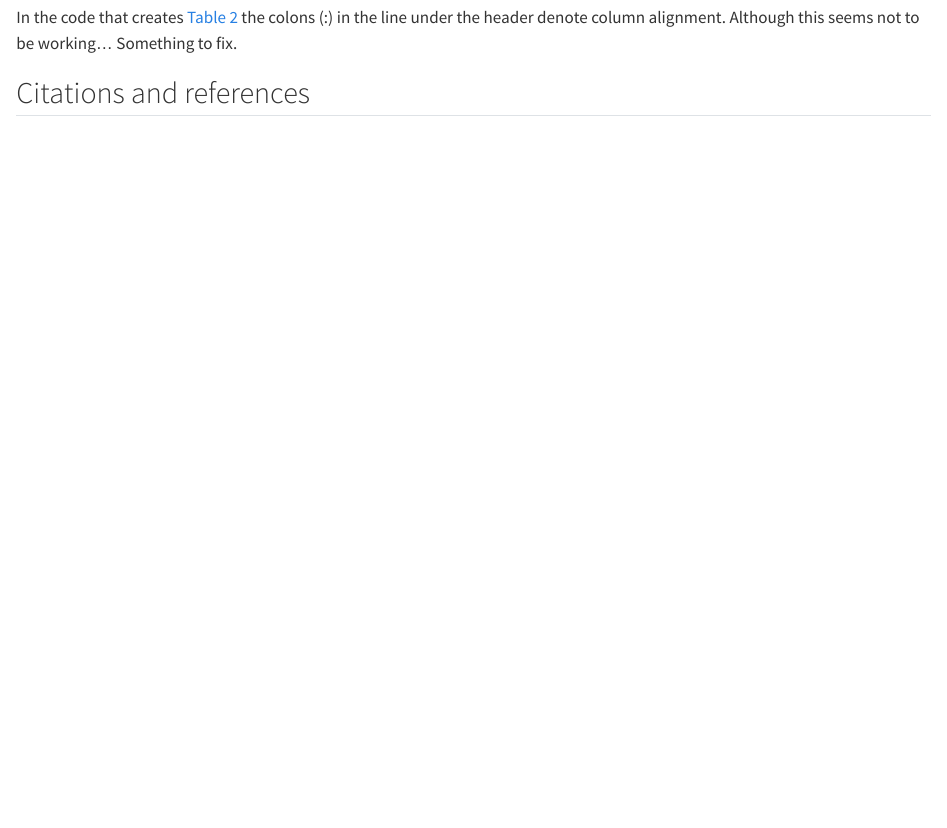
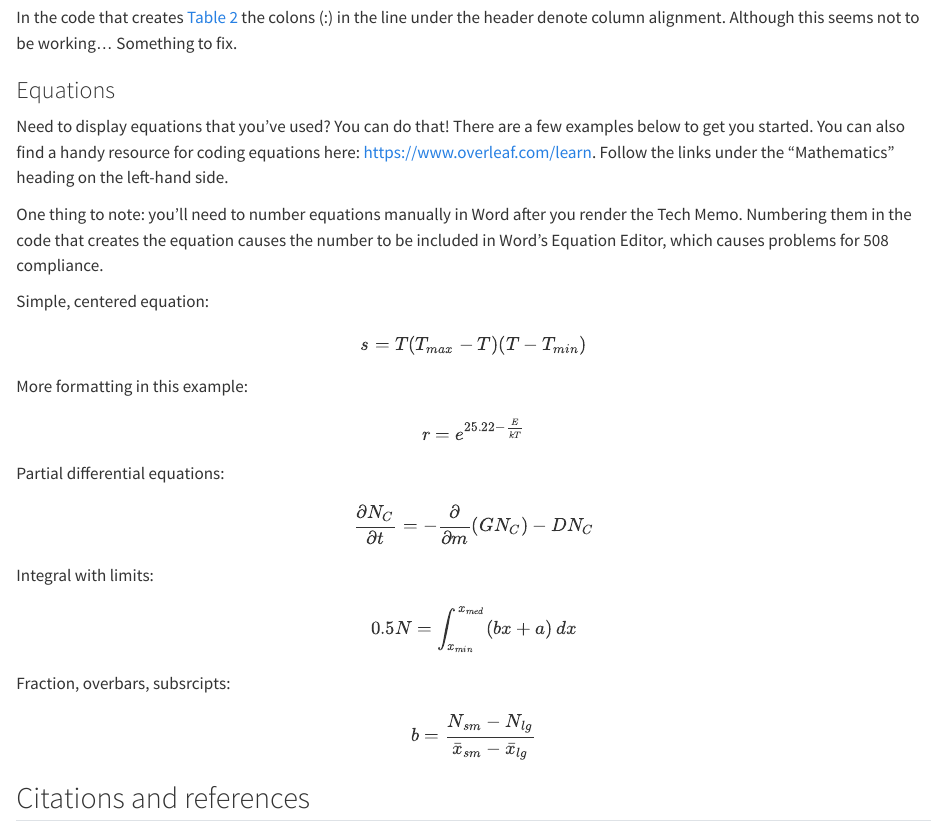
Before and after one commit to noaa-pifsc/PIFSC_TechMemo_Template, a Quarto document (MainBodyText.qmd): the page in a window 1100 px wide, from 2990 px down. Rendered offline with R 4.5, knitr and Pandoc in place of Quarto, with nearby package versions; drawn as R Markdown's standard HTML page in place of the format the file asks for; some code elsewhere in the file could not run offline.

Commit message:
Added examples for including equations

```diff
--- a/MainBodyText.qmd
+++ b/MainBodyText.qmd
@@ -227,6 +227,48 @@ In the code that creates @tbl-GWP the colons (:) in the line under the header
 denote column alignment.  Although this seems not to be working...  Something to
 fix.
 
+### Equations
+Need to display equations that you've used?  You can do that!  There are a few
+examples below to get you started.  You can also find a handy resource for
+coding equations here: <https://www.overleaf.com/learn>.  Follow the links under
+the "Mathematics" heading on the left-hand side.
+
+One thing to note: you'll need to number equations manually in Word after you render
+the Tech Memo.  Numbering them in the code that creates the equation causes the
+number to be included in Word's Equation Editor, which causes problems for 508
+compliance.
+
+Simple, centered equation:
+$$
+\begin{align}
+s = T(T_{max} - T)(T - T_{min})
+\end{align}
+$$
+More formatting in this example:
+$$
+\begin{align}
+r = e^{25.22-\frac{E}{kT}}
+\end{align}
+$$
+Partial differential equations:
+$$
+\begin{align}
+\frac{\partial N_{C}}{\partial t} = -\frac{\partial }{\partial m}(GN_{C}) - DN_{C}
+\end{align}
+$$
+Integral with limits:
+$$
+\begin{align}
+0.5N = \int_{x_{min}}^{x_{med}} (bx + a)\,dx
+\end{align}
+$$
+Fraction, overbars, subsrcipts:
+$$
+\begin{align}
+b = \frac{N_{sm} - N_{lg}}{\bar{x}_{sm} - \bar{x}_{lg}}
+\end{align}
+$$
+
 ## Citations and references
 PIFSC Tech Memos use APA 7th edition formatting for references and citations.
 Here's an example of citing @Nguyen2019 and Nguyen et al. (2019) in text
```
